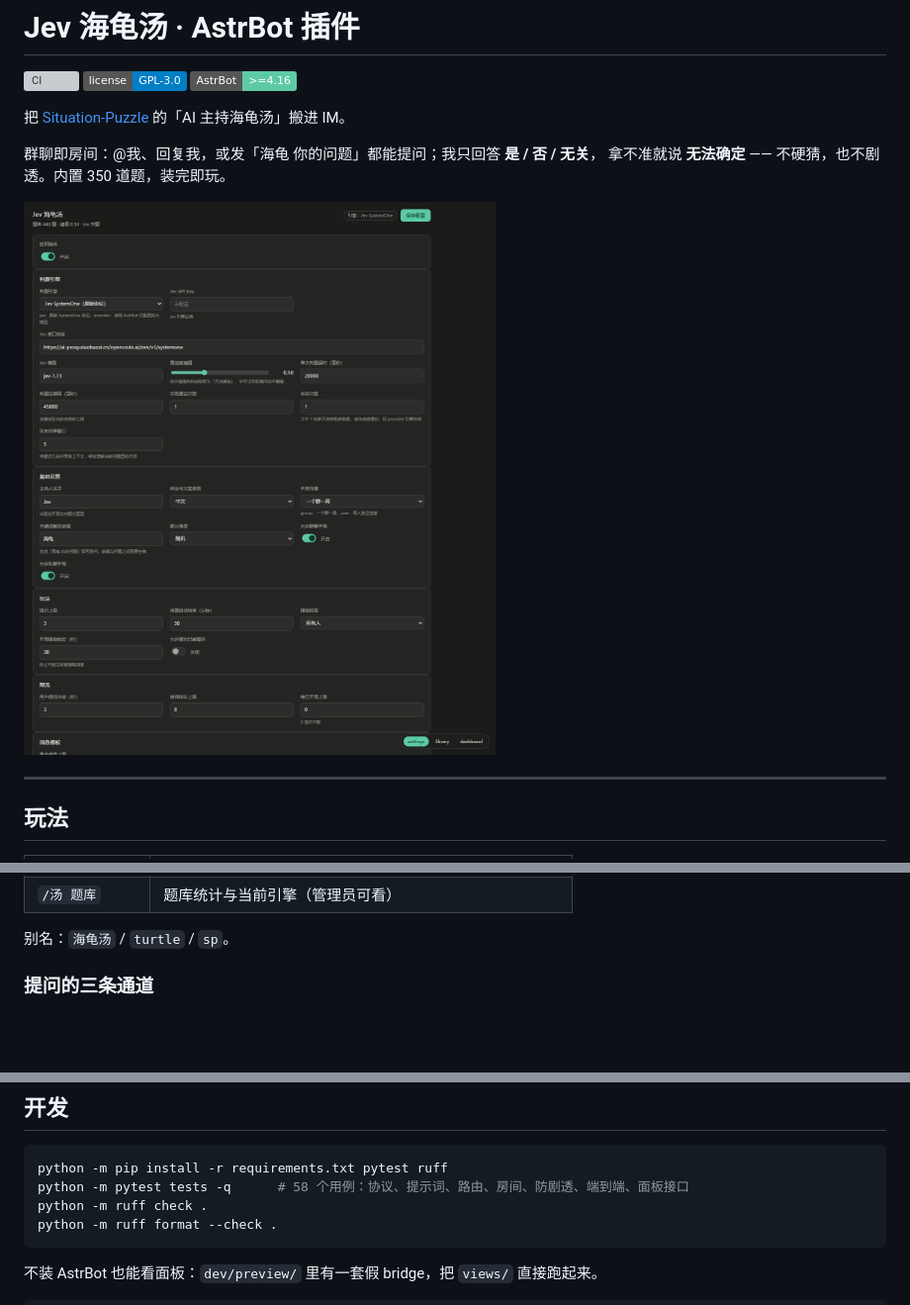
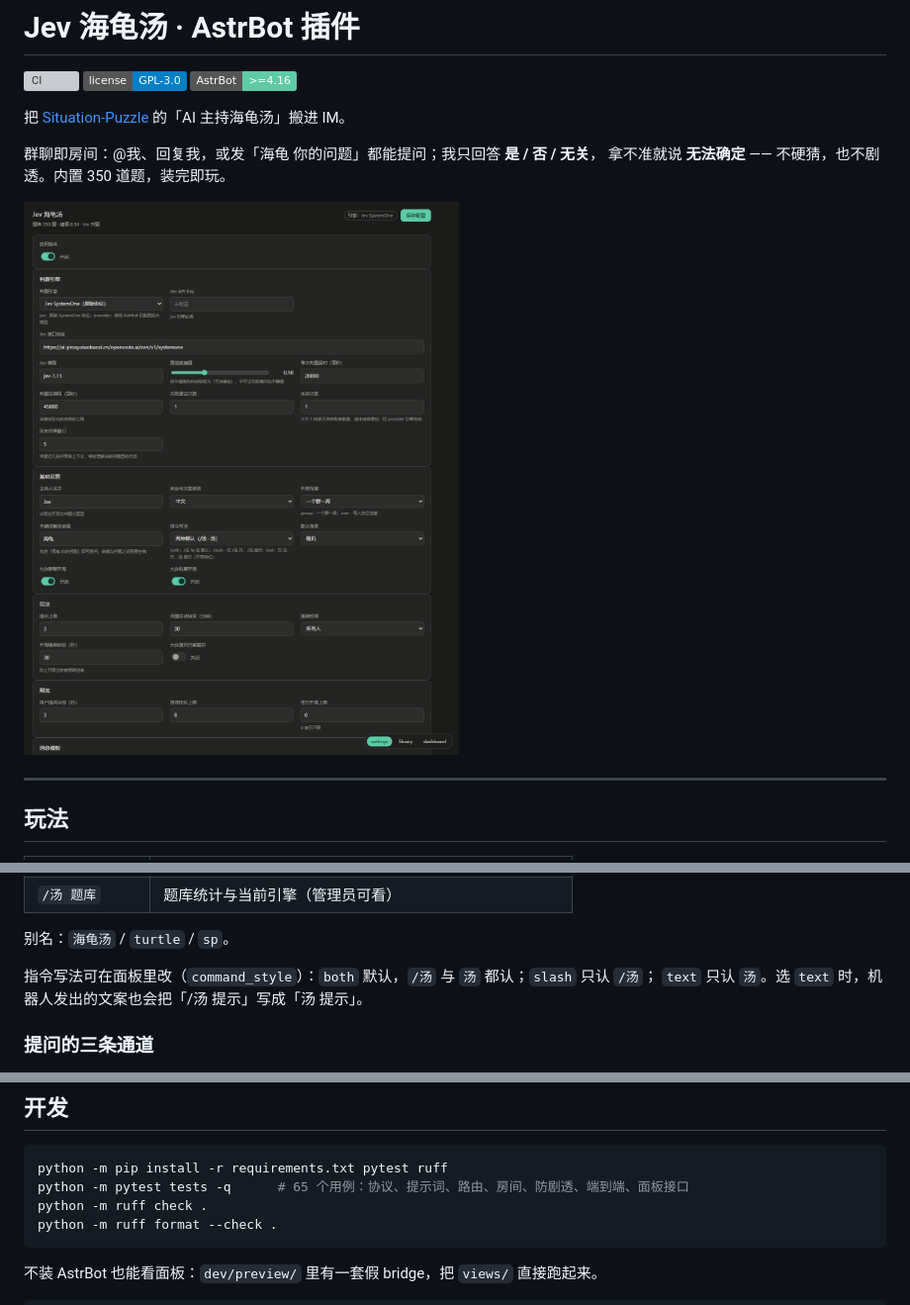
Before and after one commit to link0518/astrbot_plugin_situation_puzzle, a Markdown page: README.md, 3 parts joined by grey strips. Shown at 99% size. Rendered like a GitHub page; pictures changed too: docs/screenshots/settings.png; badges without logos; blank space fills up the shorter version; grey boxes are pictures that could not be loaded.

````diff
--- a/README.md
+++ b/README.md
@@ -27,6 +27,9 @@
 | `/汤 题库` | 题库统计与当前引擎（管理员可看） |
 
 别名：`海龟汤` / `turtle` / `sp`。
+
+指令写法可在面板里改（`command_style`）：`both` 默认，`/汤` 与 `汤` 都认；`slash` 只认 `/汤`；
+`text` 只认 `汤`。选 `text` 时，机器人发出的文案也会把「/汤 提示」写成「汤 提示」。
 
 ### 提问的三条通道
 
@@ -137,7 +140,7 @@ git clone https://github.com/link0518/astrbot_plugin_situation_puzzle.git
 
 ```bash
 python -m pip install -r requirements.txt pytest ruff
-python -m pytest tests -q      # 58 个用例：协议、提示词、路由、房间、防剧透、端到端、面板接口
+python -m pytest tests -q      # 65 个用例：协议、提示词、路由、房间、防剧透、端到端、面板接口
 python -m ruff check .
 python -m ruff format --check .
 ```
````
Also changed, not shown: CHANGELOG.md (+8 -0 lines), 8 other files.
